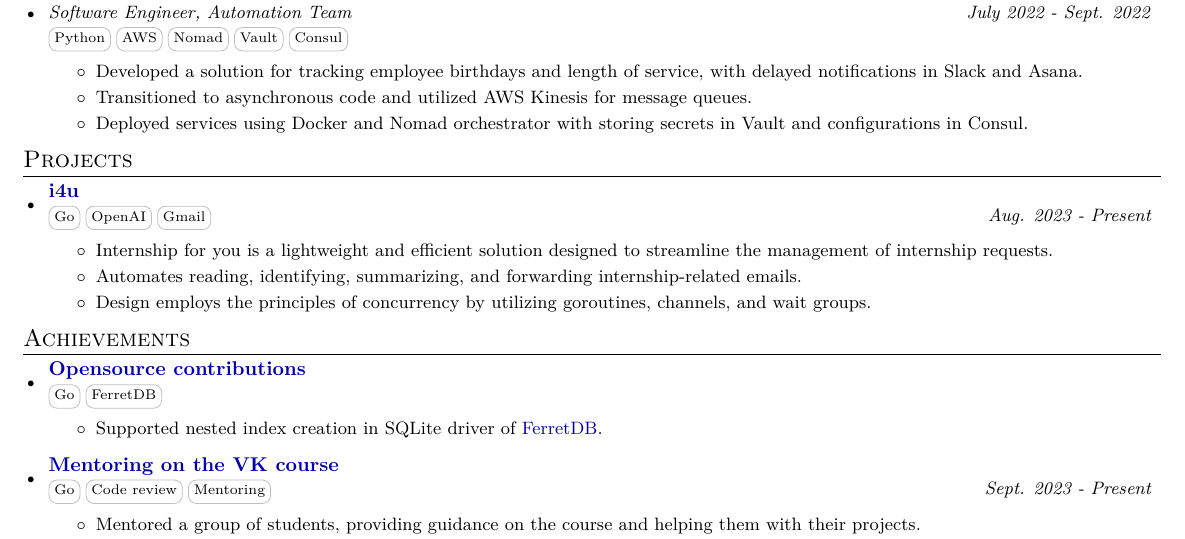
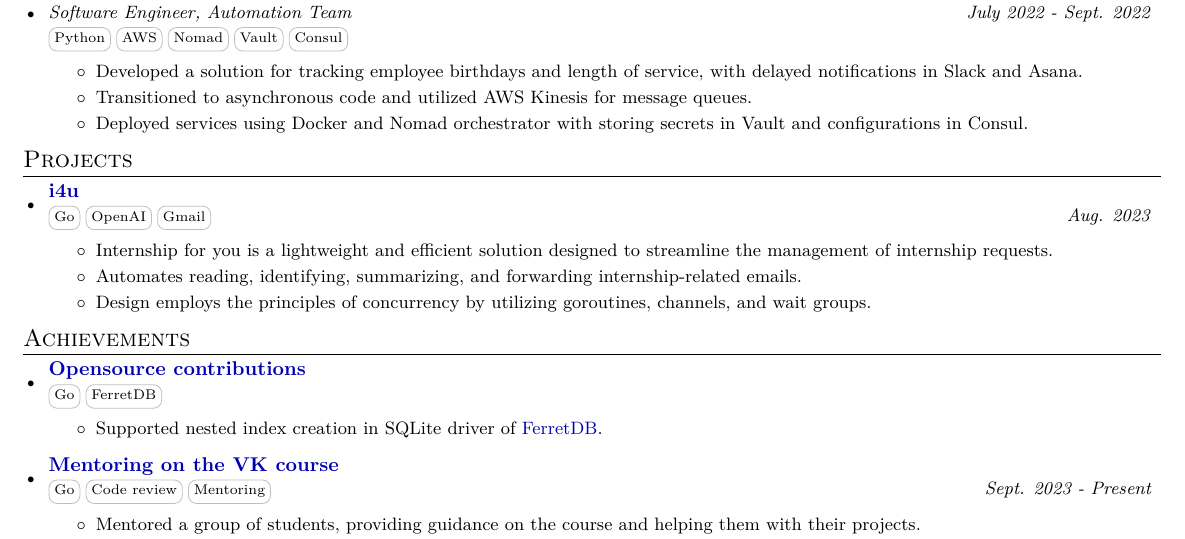
Before and after one commit to fadyat/fadyat, a LaTeX CV (cv.tex): part of the page, cut so that both start at the same text. Compiled offline with pdfLaTeX.

Commit message:
chore: fix date

```diff
--- a/cv.tex
+++ b/cv.tex
@@ -192,7 +192,7 @@
 
 \resumeProjSubheading
 {\href{https://github.com/fadyat/i4u}{i4u}}{}
-{\skill{Go} \skill{OpenAI} \skill{Gmail}}{Aug. 2023 - Present}
+{\skill{Go} \skill{OpenAI} \skill{Gmail}}{Aug. 2023}
 \resumeDesc{
 \begin{itemize}
 \item Internship for you is a lightweight and efficient solution designed to streamline the management of internship requests.
```
